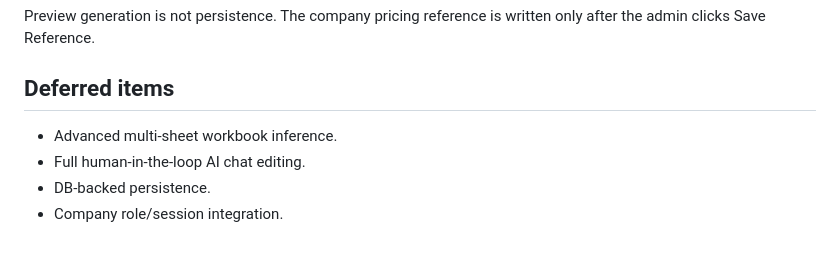
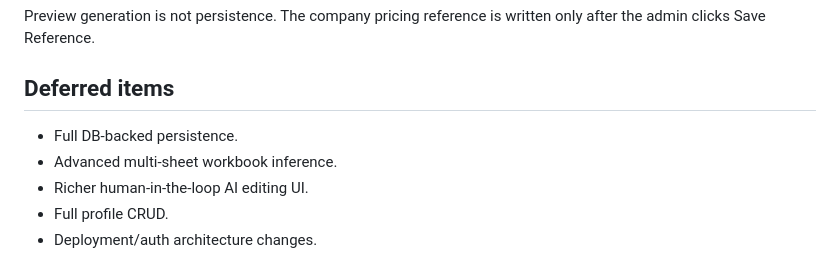
Before and after one commit to Swooshz-com/koncept-quote-auto-generator, a Markdown page: docs/pricing-catalog-import.md, the part around the change. GitHub-like rendering.

Commit message:
Align pricing import deferred scope

```diff
--- a/docs/pricing-catalog-import.md
+++ b/docs/pricing-catalog-import.md
@@ -63,7 +63,8 @@ Preview generation is not persistence. The company pricing reference is written
 
 ## Deferred items
 
+- Full DB-backed persistence.
 - Advanced multi-sheet workbook inference.
-- Full human-in-the-loop AI chat editing.
-- DB-backed persistence.
-- Company role/session integration.
+- Richer human-in-the-loop AI editing UI.
+- Full profile CRUD.
+- Deployment/auth architecture changes.
```
